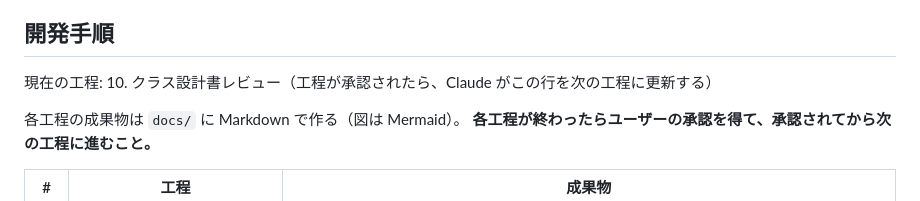
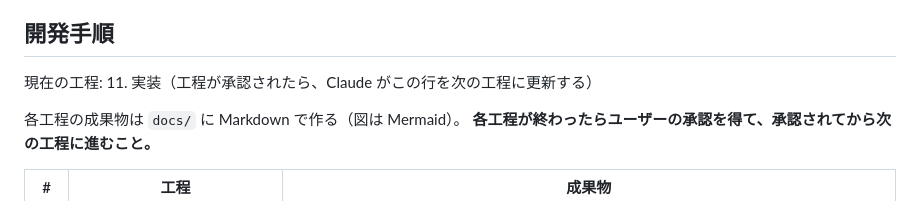
Before and after one commit to Fujiwo/Shos.Minesweeper, a Markdown page: CLAUDE.md, the part around the change. GitHub-like rendering.

Commit message:
開発手順の工程番号を更新し、クラス設計書レビューの状態をユーザー承認済みに変更しました。

```diff
--- a/CLAUDE.md
+++ b/CLAUDE.md
@@ -14,7 +14,7 @@ Web ブラウザーで遊べるマインスイーパーを作る。
 - 画面: 縦向きと横向きの両方で、画面サイズに合わせたレイアウトにする（レスポンシブ）
 
 ## 開発手順
-現在の工程: 10. クラス設計書レビュー（工程が承認されたら、Claude がこの行を次の工程に更新する）
+現在の工程: 11. 実装（工程が承認されたら、Claude がこの行を次の工程に更新する）
 
 各工程の成果物は `docs/` に Markdown で作る（図は Mermaid）。
 **各工程が終わったらユーザーの承認を得て、承認されてから次の工程に進むこと。**
```
Also changed, not shown: docs/reviews/05-class-design-review.md (+1 -1 lines).
